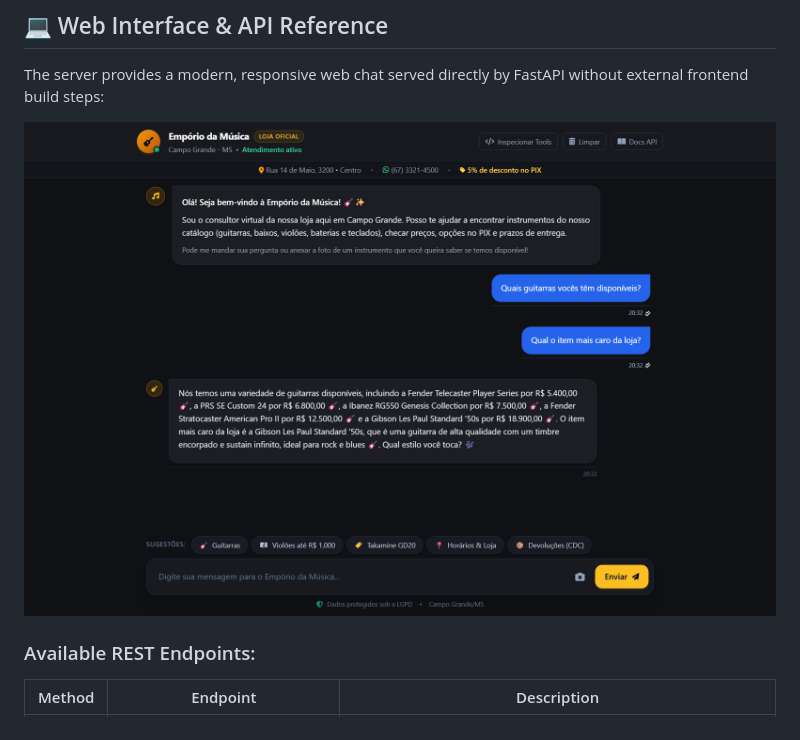
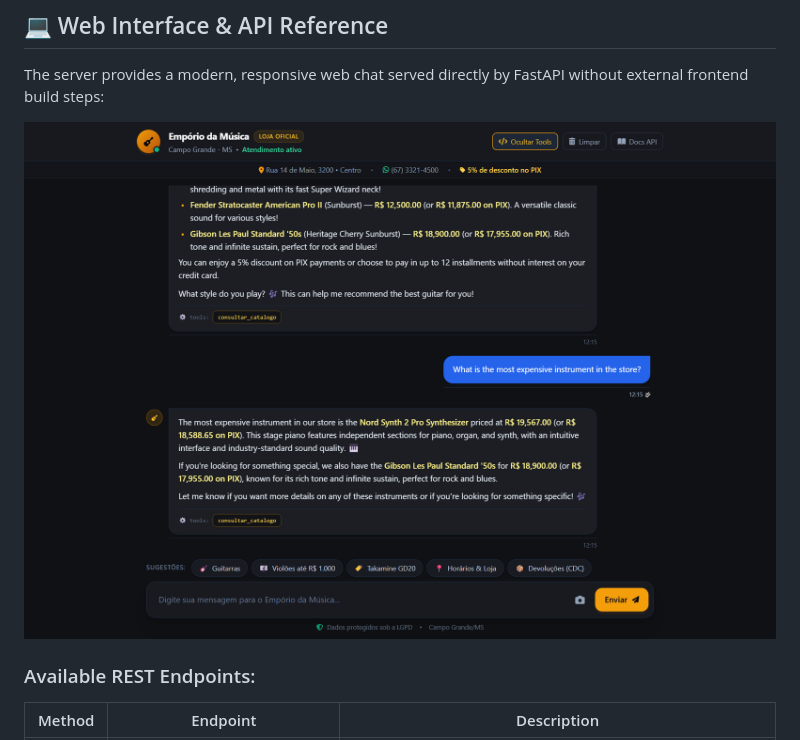
Before and after one commit to lbalthazart/atendimento-emporio, a Markdown page: README.md, the part around the change. Drawn GitHub-style; pictures changed too: docs/screenshots/interface_chat_en.png (added).

Commit message:
docs: add English web interface screenshot to English READMEs

```diff
--- a/README.md
+++ b/README.md
@@ -272,7 +272,7 @@ pytest -v
 
 The server provides a modern, responsive web chat served directly by FastAPI without external frontend build steps:
 
-![Web Customer Service Interface](docs/screenshots/interface_chat.png)
+![Web Customer Service Interface](docs/screenshots/interface_chat_en.png)
 
 ### Available REST Endpoints:
 
```
Also changed, not shown: examples/README_EN.md (+1 -1 lines).
